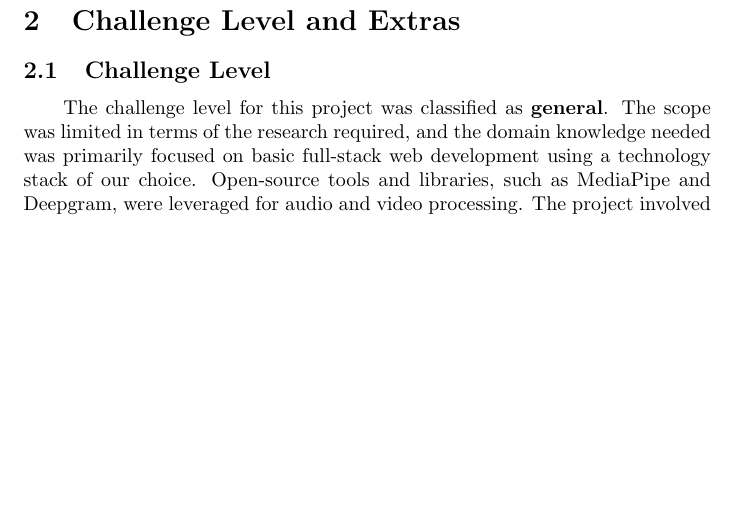
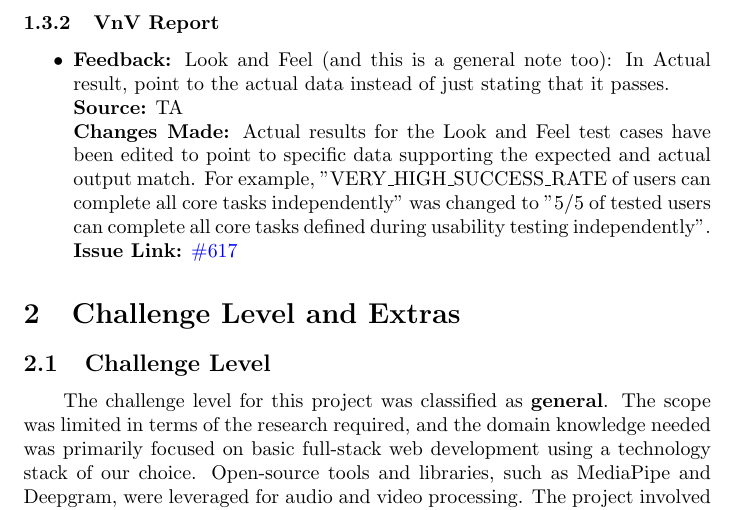
Before and after one commit to parishanizam/TeleHealth, a LaTeX document (docs/ReflectAndTrace/ReflectAndTrace.tex): part of page 16 of 48, cut at the place of the change, the shorter picture padded with empty space. Compiled offline with pdfLaTeX.

Commit message:
Implemented TA VnV Report Feedback and Documented changes in ReflectAndTrace Doc TA Feedback #617 ReflectAndTrace #591

```diff
--- a/docs/ReflectAndTrace/ReflectAndTrace.tex
+++ b/docs/ReflectAndTrace/ReflectAndTrace.tex
@@ -439,6 +439,17 @@
       \textbf{Source:} Peer Review by Harshil-P21 \\
       \textbf{Changes Made:} Test case derivations were added for each non-functional requirement test case, based on the functional requirement ones. For example, "Test Case Derivation: This test ensures that the user interface design meets key look-and-feel requirements by validating navigation simplicity, ease of use, and child accessibility. It covers constraints on UI depth and option count (LF-AR1), intuitive navigation and task flow (LF-AR2, LF-AR4), and confirms that the platform is usable without adult guidance by children aged 6–12." was added under LF-ST-LFR1: Navigation Simplicity and Child Usability.\\
       \textbf{Issue Link:} \href{https://github.com/parishanizam/TeleHealth/issues/224}{\#224}
+
+\end{itemize}
+
+\subsubsection{VnV Report}
+
+\begin{itemize}
+  \item
+    \textbf{Feedback:} Look and Feel (and this is a general note too): In Actual result, point to the actual data instead of just stating that it passes. \\
+    \textbf{Source:} TA \\
+    \textbf{Changes Made:} Actual results for the Look and Feel test cases have been edited to point to specific data supporting the expected and actual output match. For example, "VERY\_HIGH\_SUCCESS\_RATE of users can complete all core tasks independently" was changed to "5/5 of tested users can complete all core tasks defined during usability testing independently".\\
+    \textbf{Issue Link:} \href{https://github.com/parishanizam/TeleHealth/issues/617}{\#617}
 
 \end{itemize}
 
```
Also changed, not shown: docs/VnVReport/VnVReport.tex (+2 -2 lines), docs/ReflectAndTrace/ReflectAndTrace.pdf, docs/VnVReport/VnVReport.pdf.
